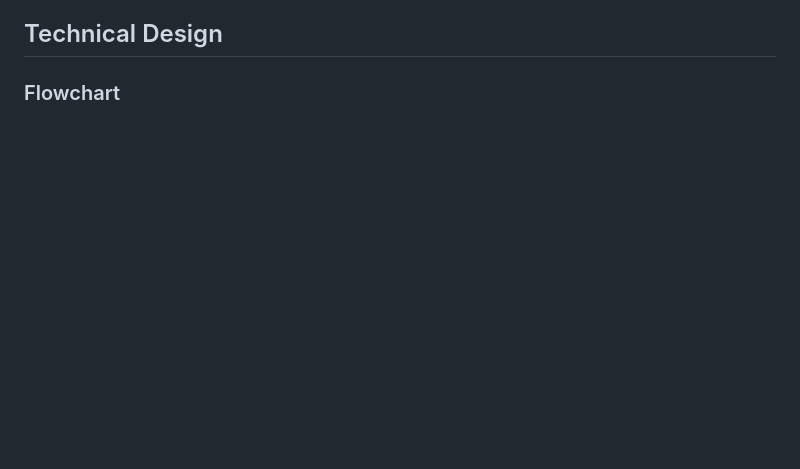
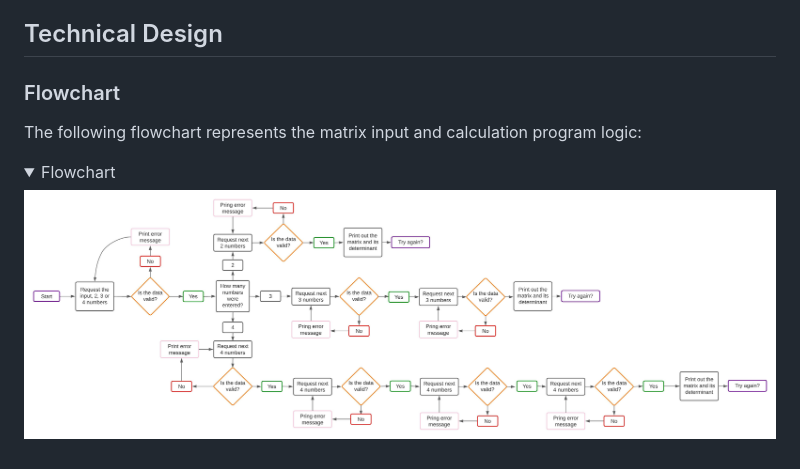
Before and after one commit to Folkor1/CI_PP3_EnterTheMatrix, a Markdown page: README.md, the part around the change printed below. Drawn GitHub-style; pictures changed too: assets/docs/Flowchart.jpeg (added); folded sections open; blank space fills up the shorter version.

Commit message:
Add flowchart to the read me file

```diff
--- a/README.md
+++ b/README.md
@@ -157,3 +159,10 @@ The the program will ask if user wishes to run the program again, or return to t
 ## Technical Design
 
 ### Flowchart
+The following flowchart represents the matrix input and calculation program logic:
+
+<details><summary>Flowchart</summary>
+
+![Flowchart](assets/docs/Flowchart.jpeg)
+
+</details>
```
Also changed, not shown: other parts of README.md (+2 -0 lines).
